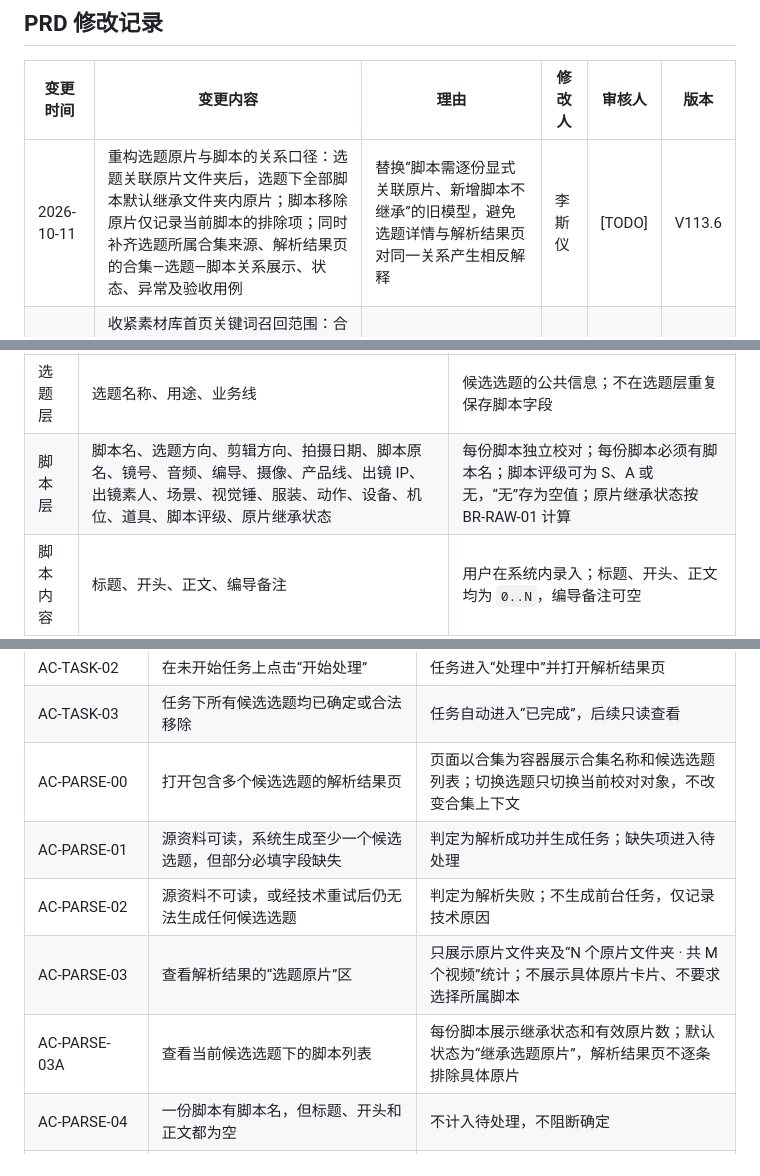
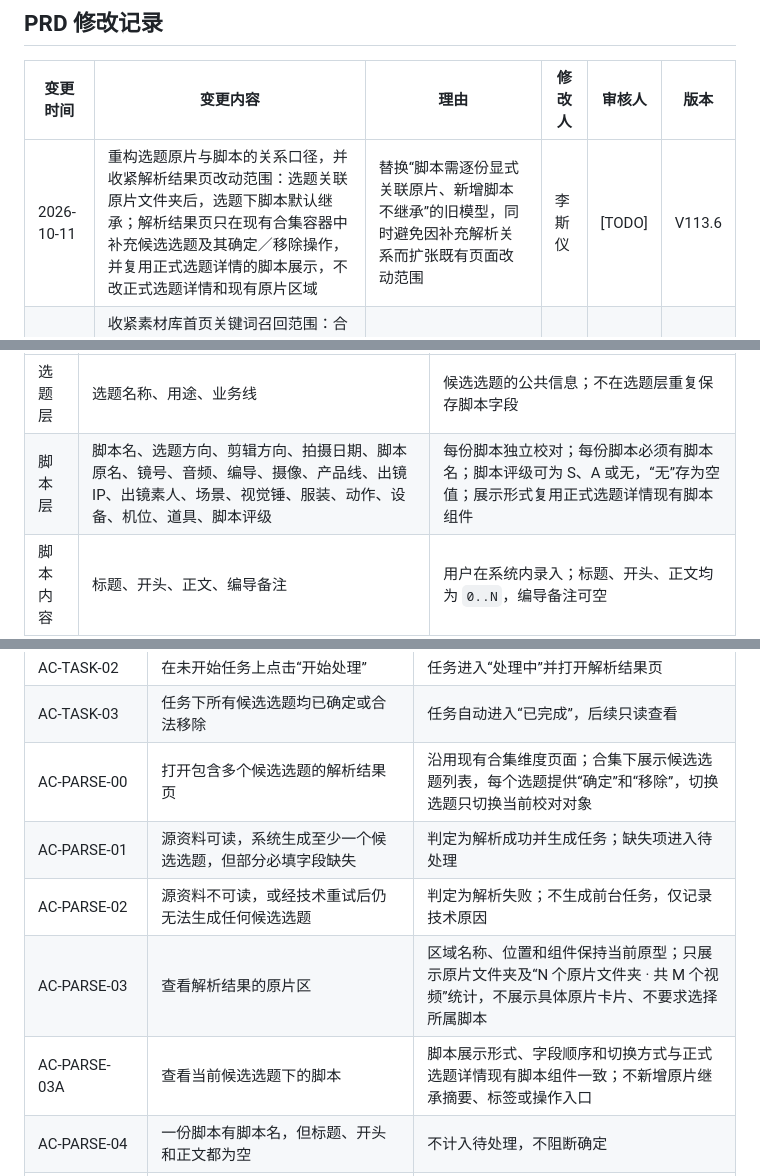
Before and after one commit to e3870732-droid/heshu-video-management-demo, a Markdown page: 素材库PRD_V113.6_正式交付版.md, 3 parts joined by grey strips. Drawn GitHub-style.

```diff
--- a/素材库PRD_V113.6_正式交付版.md
+++ b/素材库PRD_V113.6_正式交付版.md
@@ -16,7 +16,7 @@
 
 | 变更时间 | 变更内容 | 理由 | 修改人 | 审核人 | 版本 |
 | --- | --- | --- | --- | --- | --- |
-| 2026-10-11 | 重构选题原片与脚本的关系口径：选题关联原片文件夹后，选题下全部脚本默认继承文件夹内原片；脚本移除原片仅记录当前脚本的排除项；同时补齐选题所属合集来源、解析结果页的合集—选题—脚本关系展示、状态、异常及验收用例 | 替换“脚本需逐份显式关联原片、新增脚本不继承”的旧模型，避免选题详情与解析结果页对同一关系产生相反解释 | 李斯仪 | [TODO] | V113.6 |
+| 2026-10-11 | 重构选题原片与脚本的关系口径，并收紧解析结果页改动范围：选题关联原片文件夹后，选题下脚本默认继承；解析结果页只在现有合集容器中补充候选选题及其确定／移除操作，并复用正式选题详情的脚本展示，不改正式选题详情和现有原片区域 | 替换“脚本需逐份显式关联原片、新增脚本不继承”的旧模型，同时避免因补充解析关系而扩张既有页面改动范围 | 李斯仪 | [TODO] | V113.6 |
 | 2026-10-11 | 收紧素材库首页关键词召回范围：合集可通过合集名称或直接包含的选题名称命中；选题可通过选题名称或直接包含的脚本名命中；原片、成片和混剪仅通过自身文件名命中；不跨两层递归穿透 | 确保用户可以从当前卡片上直接理解命中原因，同时避免关系链过度扩大召回范围 | 李斯仪 | [TODO] | V113.5 |
 | 2026-10-11 | 统一素材库首页搜索口径：明确全局搜索词在对象 Tab 间共享、搜索框提示词固定、各 Tab 召回字段、选题与脚本名命中解释、去重、筛选组合及返回恢复规则 | 覆盖“各 Tab 独立保存关键词”的旧口径，避免搜索框、Tab 分类和选题卡片的交互与检索逻辑冲突 | 李斯仪 | [TODO] | V113.4 |
 | 2026-10-11 | 重写任务中心与解析结果页规则：明确选题与脚本基础信息模板、成片表、混剪表三类解析数据源，以及任务状态、候选选题结构、待处理口径、原片文件夹、成片与混剪关系；同步替换流程、异常及验收用例中的旧说法 | 消除“解析结果逐条处理原片”、“开始处理是状态”和“文件可用性阻断确定”等历史口径，明确混剪可选关联零个或一个选题 | 李斯仪 | [TODO] | V113.3 |
@@ -671,7 +669,7 @@ stateDiagram-v2
 | 层级 | 字段或对象 | 规则 |
 | --- | --- | --- |
 | 选题层 | 选题名称、用途、业务线 | 候选选题的公共信息；不在选题层重复保存脚本字段 |
-| 脚本层 | 脚本名、选题方向、剪辑方向、拍摄日期、脚本原名、镜号、音频、编导、摄像、产品线、出镜 IP、出镜素人、场景、视觉锤、服装、动作、设备、机位、道具、脚本评级、原片继承状态 | 每份脚本独立校对；每份脚本必须有脚本名；脚本评级可为 S、A 或无，“无”存为空值；原片继承状态按 BR-RAW-01 计算 |
+| 脚本层 | 脚本名、选题方向、剪辑方向、拍摄日期、脚本原名、镜号、音频、编导、摄像、产品线、出镜 IP、出镜素人、场景、视觉锤、服装、动作、设备、机位、道具、脚本评级 | 每份脚本独立校对；每份脚本必须有脚本名；脚本评级可为 S、A 或无，“无”存为空值；展示形式复用正式选题详情现有脚本组件 |
 | 脚本内容 | 标题、开头、正文、编导备注 | 用户在系统内录入；标题、开头、正文均为 `0..N`，编导备注可空 |
 | 原片 | 百度网盘原片文件夹 | 解析结果页只展示文件夹名称、原路径、视频数及与候选选题的关系 |
 | 成片 | 成片信息、对应脚本、可选对应开头 | 每条成片独立校对关系；成片表未指定开头时，只建立成片—脚本关系 |
@@ -859,11 +857,11 @@ stateDiagram-v2
 | AC-TASK-01 | 解析成功并生成任务 | 任务初始状态为“未开始”；“开始处理”仅作为操作按钮展示 |
 | AC-TASK-02 | 在未开始任务上点击“开始处理” | 任务进入“处理中”并打开解析结果页 |
 | AC-TASK-03 | 任务下所有候选选题均已确定或合法移除 | 任务自动进入“已完成”，后续只读查看 |
-| AC-PARSE-00 | 打开包含多个候选选题的解析结果页 | 页面以合集为容器展示合集名称和候选选题列表；切换选题只切换当前校对对象，不改变合集上下文 |
+| AC-PARSE-00 | 打开包含多个候选选题的解析结果页 | 沿用现有合集维度页面；合集下展示候选选题列表，每个选题提供“确定”和“移除”，切换选题只切换当前校对对象 |
 | AC-PARSE-01 | 源资料可读，系统生成至少一个候选选题，但部分必填字段缺失 | 判定为解析成功并生成任务；缺失项进入待处理 |
 | AC-PARSE-02 | 源资料不可读，或经技术重试后仍无法生成任何候选选题 | 判定为解析失败；不生成前台任务，仅记录技术原因 |
-| AC-PARSE-03 | 查看解析结果的“选题原片”区 | 只展示原片文件夹及“N 个原片文件夹 · 共 M 个视频”统计；不展示具体原片卡片、不要求选择所属脚本 |
-| AC-PARSE-03A | 查看当前候选选题下的脚本列表 | 每份脚本展示继承状态和有效原片数；默认状态为“继承选题原片”，解析结果页不逐条排除具体原片 |
+| AC-PARSE-03 | 查看解析结果的原片区 | 区域名称、位置和组件保持当前原型；只展示原片文件夹及“N 个原片文件夹 · 共 M 个视频”统计，不展示具体原片卡片、不要求选择所属脚本 |
+| AC-PARSE-03A | 查看当前候选选题下的脚本 | 脚本展示形式、字段顺序和切换方式与正式选题详情现有脚本组件一致；不新增原片继承摘要、标签或操作入口 |
 | AC-PARSE-04 | 一份脚本有脚本名，但标题、开头和正文都为空 | 不计入待处理，不阻断确定 |
 | AC-PARSE-05 | 一份脚本缺少脚本名 | 计入待处理，补全脚本名前阻断当前候选选题确定 |
 | AC-PARSE-06 | 成片表未填对应开头，但已唯一关联有效脚本 | 不计入待处理，成片只建立脚本关系 |
```
Also changed, not shown: other parts of 素材库PRD_V113.6_正式交付版.md (+13 -16 lines).
